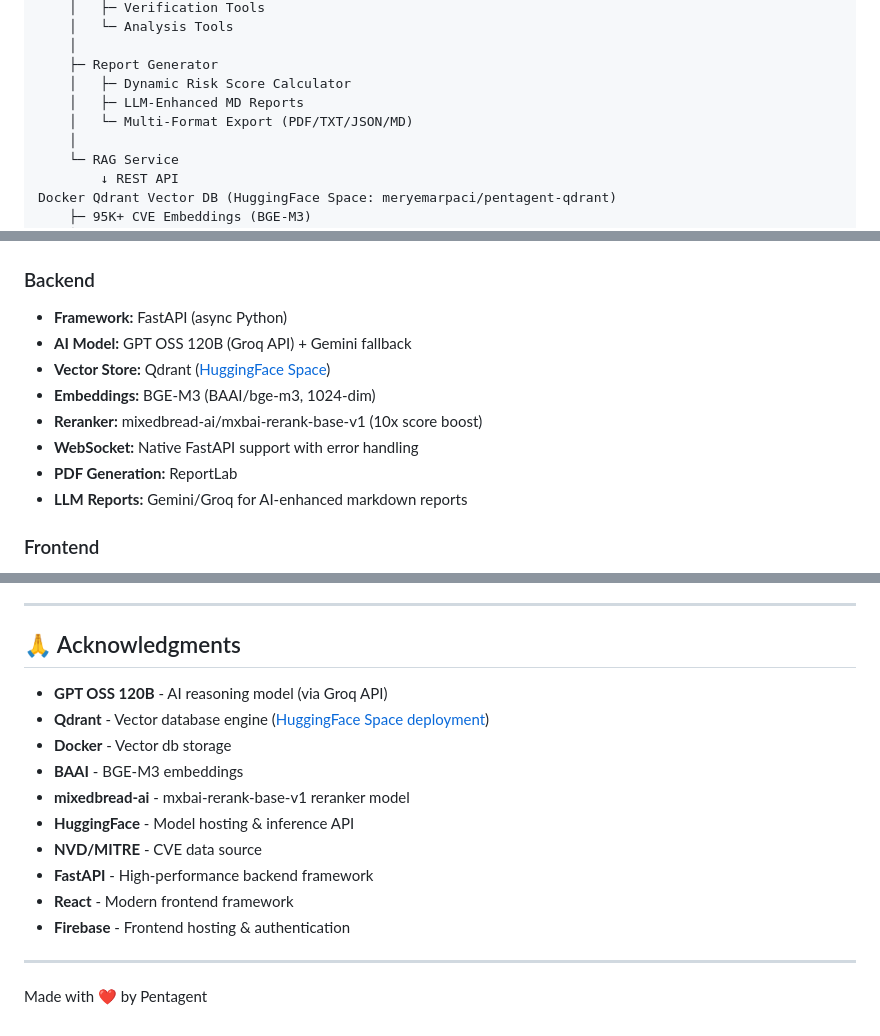
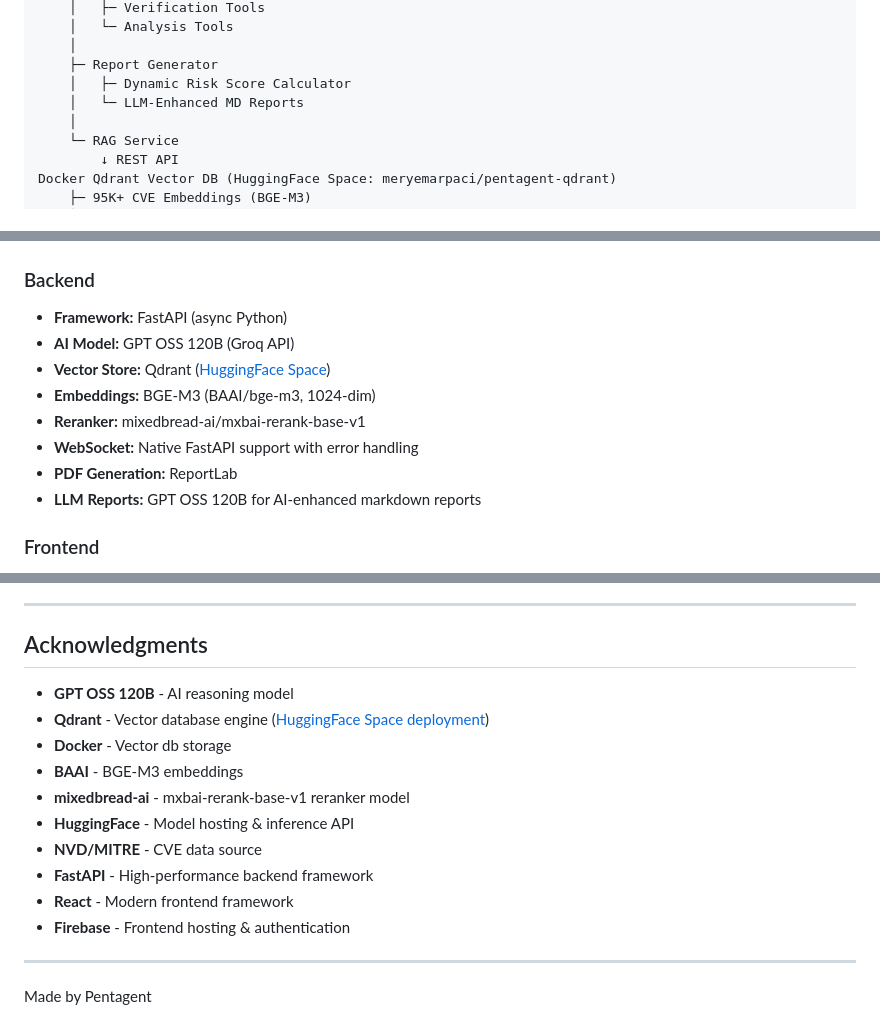
Before and after one commit to Pentagentr/Pentagent-Web, a Markdown page: README.md, 3 parts joined by grey strips. GitHub-like rendering.

```diff
--- a/README.md
+++ b/README.md
@@ -112,8 +112,7 @@ FastAPI Backend (Render.com)
     │
     ├─ Report Generator
     │   ├─ Dynamic Risk Score Calculator
-    │   ├─ LLM-Enhanced MD Reports
-    │   └─ Multi-Format Export (PDF/TXT/JSON/MD)
+    │   └─ LLM-Enhanced MD Reports
     │
     └─ RAG Service
         ↓ REST API
@@ -397,13 +396,13 @@ report = response.json()
 
 ### Backend
 - **Framework:** FastAPI (async Python)
-- **AI Model:** GPT OSS 120B (Groq API) + Gemini fallback
+- **AI Model:** GPT OSS 120B (Groq API)
 - **Vector Store:** Qdrant ([HuggingFace Space](https://huggingface.co/spaces/meryemarpaci/pentagent-qdrant))
 - **Embeddings:** BGE-M3 (BAAI/bge-m3, 1024-dim)
-- **Reranker:** mixedbread-ai/mxbai-rerank-base-v1 (10x score boost)
+- **Reranker:** mixedbread-ai/mxbai-rerank-base-v1
 - **WebSocket:** Native FastAPI support with error handling
 - **PDF Generation:** ReportLab
-- **LLM Reports:** Gemini/Groq for AI-enhanced markdown reports
+- **LLM Reports:** GPT OSS 120B for AI-enhanced markdown reports
 
 ### Frontend
 - **Framework:** React 18
@@ -544,9 +543,9 @@ This project is licensed under Apache License 2.0. See [LICENSE](LICENSE) file f
 
 ---
 
-## 🙏 Acknowledgments
+## Acknowledgments
 
-- **GPT OSS 120B** - AI reasoning model (via Groq API)
+- **GPT OSS 120B** - AI reasoning model
 - **Qdrant** - Vector database engine ([HuggingFace Space deployment](https://huggingface.co/spaces/meryemarpaci/pentagent-qdrant))
 - **Docker** - Vector db storage
 - **BAAI** - BGE-M3 embeddings
@@ -559,6 +558,6 @@ This project is licensed under Apache License 2.0. See [LICENSE](LICENSE) file f
 
 ---
 
-Made with ❤️ by Pentagent
+Made by Pentagent
 
 </div>
```
Also changed, not shown: other parts of README.md (+1 -1 lines).
